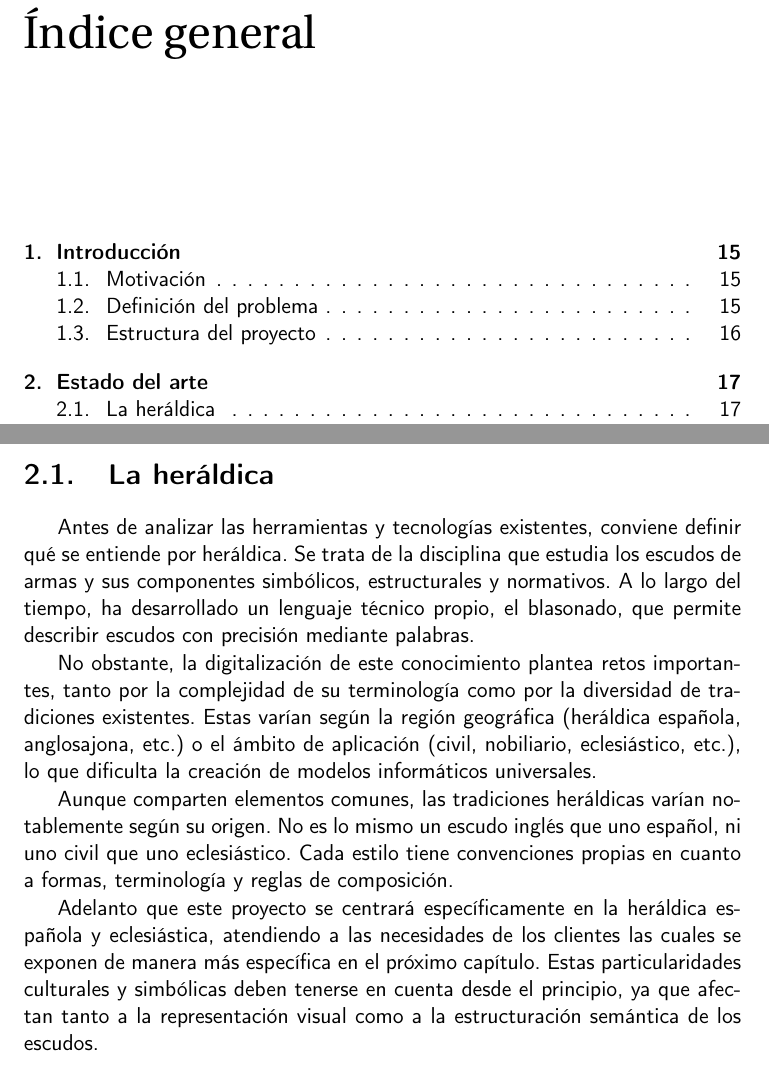
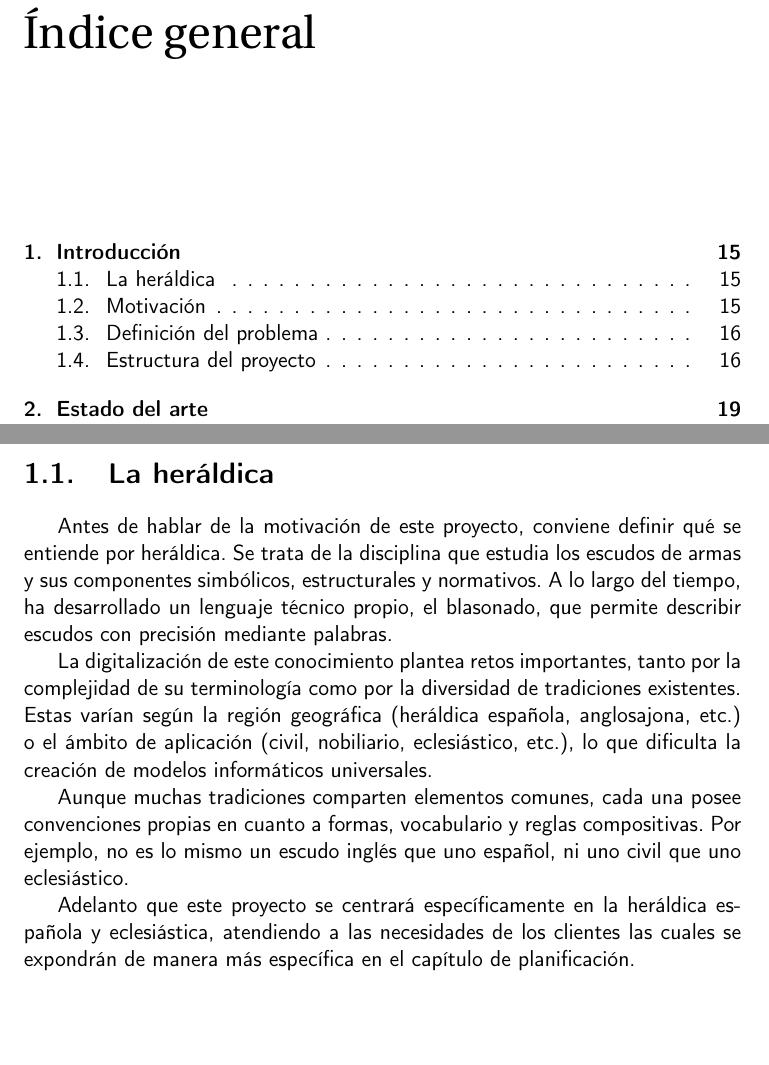
Before and after one commit to shvtwp/proyecto-TFG, a LaTeX book (doc/proyecto.tex, which reads doc/secciones/01_introduccion.tex, doc/secciones/02_estado_del_arte.tex): two parts of pages 9 and 17 of 33 before the commit and two parts of pages 9 and 15 of 33 after it, joined at a grey line, cut so that both start at the same text, the shorter picture padded with empty space. Compiled offline with pdfLaTeX.

Commit message:
Cambia de lugar la intro a la heráldica #32

```diff
--- a/doc/secciones/01_introduccion.tex
+++ b/doc/secciones/01_introduccion.tex
@@ -4,6 +4,27 @@ En este capítulo se presenta la motivación del proyecto, así como la definici
 del problema que busca abordar. Se incluyen además las historias de usuario que
 justifican el desarrollo de la solución propuesta, los objetivos iniciales y la
 estructura del documento.
+
+\section{La heráldica} \label{sec:heraldica}
+
+Antes de hablar de la motivación de este proyecto, conviene definir qué se entiende
+por heráldica. Se trata de la disciplina que estudia los escudos de armas y sus componentes
+simbólicos, estructurales y normativos. A lo largo del tiempo, ha desarrollado un lenguaje
+técnico propio, el blasonado, que permite describir escudos con precisión mediante palabras.
+
+La digitalización de este conocimiento plantea retos importantes, tanto por la
+complejidad de su terminología como por la diversidad de tradiciones existentes. Estas varían
+según la región geográfica (heráldica española, anglosajona, etc.) o el ámbito de aplicación
+(civil, nobiliario, eclesiástico, etc.), lo que dificulta la creación de modelos informáticos
+universales.
+
+Aunque muchas tradiciones comparten elementos comunes, cada una posee convenciones propias en
+cuanto a formas, vocabulario y reglas compositivas. Por ejemplo, no es lo mismo un escudo inglés
+que uno español, ni uno civil que uno eclesiástico.
+
+Adelanto que este proyecto se centrará específicamente en la heráldica española y eclesiástica,
+atendiendo a las necesidades de los clientes las cuales se expondrán de manera más específica en
+el \hyperref[sec:historias_usuario]{capítulo de planificación}.
 
 \section{Motivación}
 Actualmente, el análisis y la consulta de escudos heráldicos presentan barreras
--- a/doc/secciones/02_estado_del_arte.tex
+++ b/doc/secciones/02_estado_del_arte.tex
@@ -6,31 +6,6 @@ de determinar en qué medida responden a las necesidades del cliente.
 El objetivo de este capítulo es identificar qué aspectos están ya resueltos,
 cuáles son sus limitaciones y qué vacíos justifican la propuesta del proyecto.
 Además, servirá como base para la toma de decisiones tecnológicas en fases posteriores.
-
-\section{La heráldica}
-
-Antes de analizar las herramientas y tecnologías existentes, conviene definir qué se entiende
-por heráldica. Se trata de la disciplina que estudia los escudos de armas y sus componentes
-simbólicos, estructurales y normativos.
-A lo largo del tiempo, ha desarrollado un lenguaje técnico propio, el blasonado, que permite
-describir escudos con precisión mediante palabras.
-
-No obstante, la digitalización de este conocimiento plantea retos importantes, tanto por la
-complejidad de su terminología como por la diversidad de tradiciones existentes. Estas varían
-según la región geográfica (heráldica española, anglosajona, etc.) o el ámbito de aplicación
-(civil, nobiliario, eclesiástico, etc.), lo que dificulta la creación de modelos informáticos
-universales.
-
-Aunque comparten elementos comunes, las tradiciones heráldicas varían notablemente
-según su origen. No es lo mismo un escudo inglés que uno español, ni uno civil que
-uno eclesiástico. Cada estilo tiene convenciones propias en cuanto a formas,
-terminología y reglas de composición.
-
-Adelanto que este proyecto se centrará específicamente en la heráldica española y eclesiástica,
-atendiendo a las necesidades de los clientes las cuales se exponen de manera más específica en
-el próximo capítulo. Estas particularidades culturales y simbólicas deben tenerse en cuenta
-desde el principio, ya que afectan tanto a la representación visual como a la estructuración
-semántica de los escudos.
 
 \section{Enfoque del análisis}
 El objetivo de este capítulo es estudiar cómo se han abordado hasta ahora el análisis y
```
Also changed, not shown: doc/diccionario.txt (+4 -0 lines), doc/secciones/03_planificacion.tex (+1 -1 lines), doc/secciones/02_estado_del_arte.tex (6 more changed lines).
